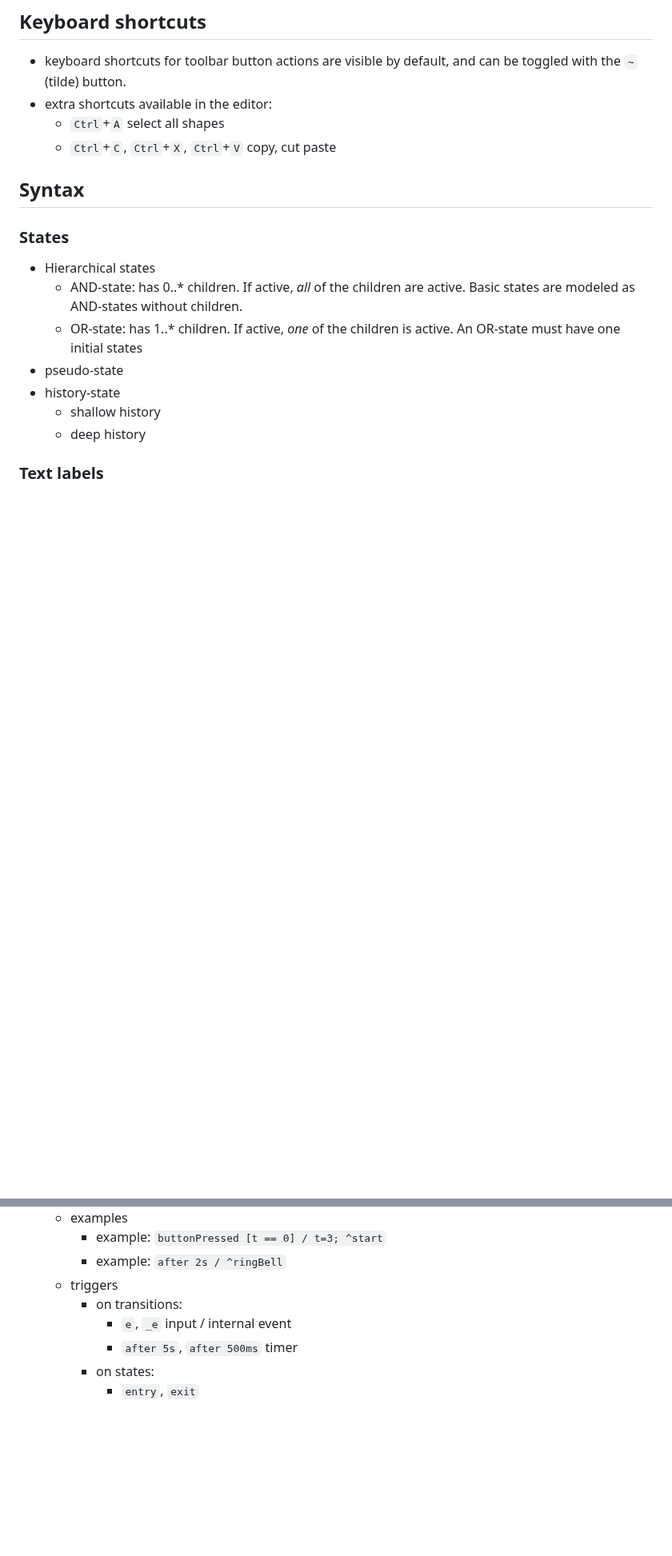
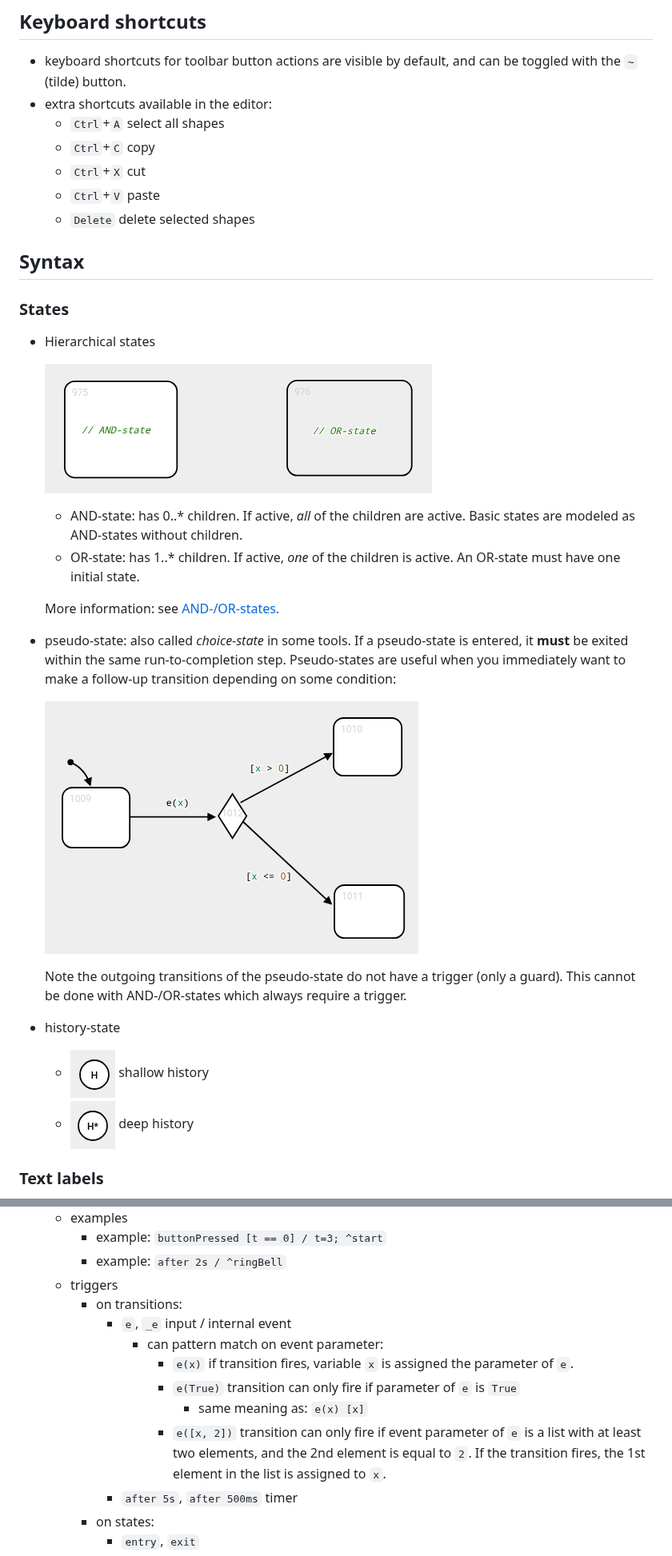
Before and after one commit to joeriexelmans/statebuddy, a Markdown page: docs/cheat_sheet.md, 2 parts joined by grey strips. Shown at 80% size. Rendered like a GitHub page; pictures changed too: docs/images/deep_history.png (added), docs/images/pseudo-state.png (added), docs/images/shallow_history.png (added); blank space fills up the shorter version.

Commit message:
update cheat sheet

```diff
--- a/docs/cheat_sheet.md
+++ b/docs/cheat_sheet.md
@@ -18,19 +18,33 @@ The mouse button mapping is always visible. For instance, in the next screenshot
  * keyboard shortcuts for toolbar button actions are visible by default, and can be toggled with the `~` (tilde) button.
  * extra shortcuts available in the editor:
     * `Ctrl`+`A` select all shapes
-    * `Ctrl`+`C`, `Ctrl`+`X`, `Ctrl`+`V` copy, cut paste
+    * `Ctrl`+`C` copy
+    * `Ctrl`+`X` cut
+    * `Ctrl`+`V` paste
+    * `Delete` delete selected shapes
 
 ## Syntax
 
 ### States
 
  * Hierarchical states
+
+   ![AND-state and OR-state](./images/and_or_states_newsyntax.png)
+
     * AND-state: has 0..* children. If active, *all* of the children are active. Basic states are modeled as AND-states without children.
-    * OR-state: has 1..* children. If active, *one* of the children is active. An OR-state must have one initial states
- * pseudo-state
+    * OR-state: has 1..* children. If active, *one* of the children is active. An OR-state must have one initial state.
+
+   More information: see [AND-/OR-states.](./and_or_states.md)
+
+ * pseudo-state: also called *choice-state* in some tools. If a pseudo-state is entered, it **must** be exited within the same run-to-completion step. Pseudo-states are useful when you immediately want to make a follow-up transition depending on some condition:
+
+   ![pseudo-state](./images/pseudo-state.png)
+
+   Note the outgoing transitions of the pseudo-state do not have a trigger (only a guard). This cannot be done with AND-/OR-states which always require a trigger.
+
  * history-state
-    * shallow history
-    * deep history
+    * ![](./images/shallow_history.png) shallow history
+    * ![](./images/deep_history.png) deep history
 
 ### Text labels
 
@@ -43,6 +57,11 @@ The mouse button mapping is always visible. For instance, in the next screenshot
     * triggers
       * on transitions:
         * `e`, `_e` input / internal event
+          * can pattern match on event parameter:
+              * `e(x)` if transition fires, variable `x` is assigned the parameter of `e`.
+              * `e(True)` transition can only fire if parameter of `e` is `True`
+                  * same meaning as: `e(x) [x]`
+              * `e([x, 2])` transition can only fire if event parameter of `e` is a list with at least two elements, and the 2nd element is equal to `2`. If the transition fires, the 1st element in the list is assigned to `x`.
         * `after 5s`, `after 500ms` timer
       * on states:
         * `entry`, `exit`
```
Also changed, not shown: other parts of docs/cheat_sheet.md (+9 -0 lines).
